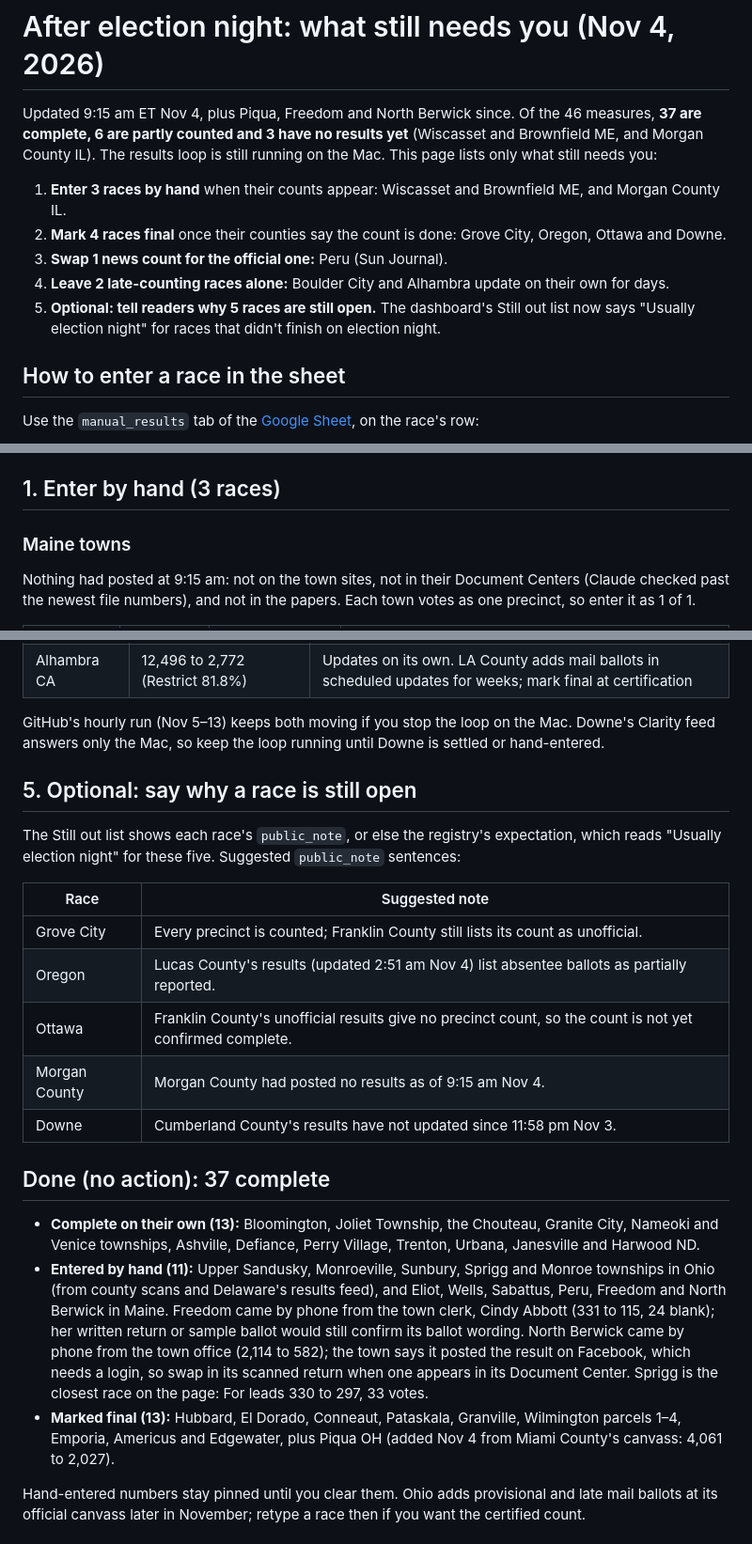
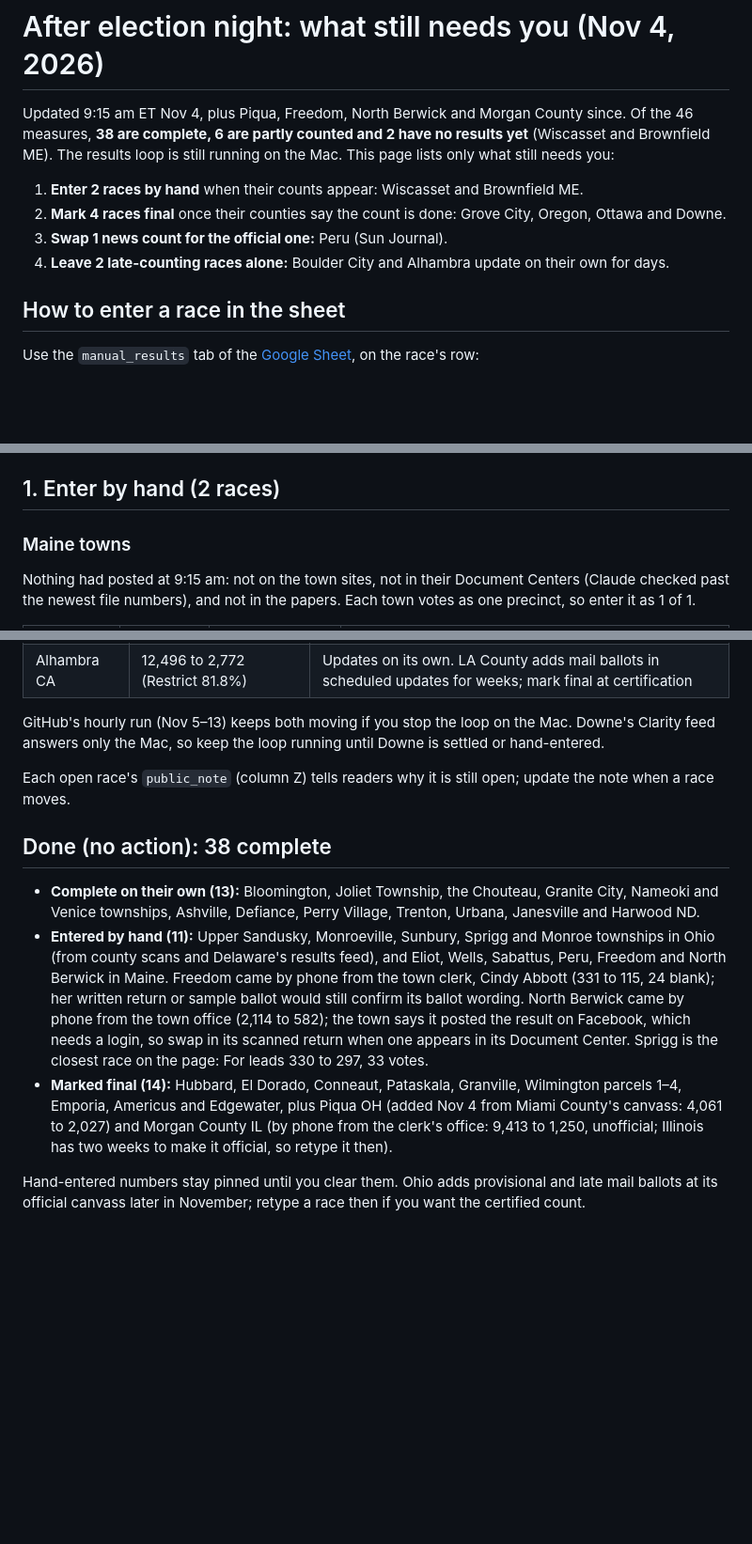
Before and after one commit to alexlundry/data_center_ballot_tracker, a Markdown page: docs/election-night-checklist.md, 3 parts joined by grey strips. Shown at 94% size. Drawn GitHub-style; blank space fills up the shorter version.

Commit message:
Checklist: Morgan County in by phone; only Wiscasset and Brownfield left
Morgan County IL (9,413 to 1,250, unofficial, by phone from the clerk's
office) is live as final; 38 of 46 measures are complete. The public-notes
step is retired now that every open race carries one.

Co-Authored-By: Claude Opus 5.5 <noreply@anthropic.com>

```diff
--- a/docs/election-night-checklist.md
+++ b/docs/election-night-checklist.md
@@ -1,12 +1,11 @@
 # After election night: what still needs you (Nov 4, 2026)
 
-Updated 9:15 am ET Nov 4, plus Piqua, Freedom and North Berwick since. Of the 46 measures, **37 are complete, 6 are partly counted and 3 have no results yet** (Wiscasset and Brownfield ME, and Morgan County IL). The results loop is still running on the Mac. This page lists only what still needs you:
+Updated 9:15 am ET Nov 4, plus Piqua, Freedom, North Berwick and Morgan County since. Of the 46 measures, **38 are complete, 6 are partly counted and 2 have no results yet** (Wiscasset and Brownfield ME). The results loop is still running on the Mac. This page lists only what still needs you:
 
-1. **Enter 3 races by hand** when their counts appear: Wiscasset and Brownfield ME, and Morgan County IL.
+1. **Enter 2 races by hand** when their counts appear: Wiscasset and Brownfield ME.
 2. **Mark 4 races final** once their counties say the count is done: Grove City, Oregon, Ottawa and Downe.
 3. **Swap 1 news count for the official one:** Peru (Sun Journal).
 4. **Leave 2 late-counting races alone:** Boulder City and Alhambra update on their own for days.
-5. **Optional: tell readers why 5 races are still open.** The dashboard's Still out list now says "Usually election night" for races that didn't finish on election night.
 
 ## How to enter a race in the sheet
 
@@ -18,7 +17,7 @@ Use the `manual_results` tab of the [Google Sheet](https://docs.google.com/sprea
 - Set `status = final` once the count is complete. To mark an automatic race final, type its current numbers into its row too; it then stays pinned there.
 - To tell readers when a count is coming, type one sentence in `public_note` (column Z).
 
-## 1. Enter by hand (3 races)
+## 1. Enter by hand (2 races)
 
 ### Maine towns
 
@@ -61,23 +56,13 @@ Hubbard is done: Trumbull's own report (6:48 am Nov 4, linked from its home page
 
 GitHub's hourly run (Nov 5–13) keeps both moving if you stop the loop on the Mac. Downe's Clarity feed answers only the Mac, so keep the loop running until Downe is settled or hand-entered.
 
-## 5. Optional: say why a race is still open
+Each open race's `public_note` (column Z) tells readers why it is still open; update the note when a race moves.
 
-The Still out list shows each race's `public_note`, or else the registry's expectation, which reads "Usually election night" for these five. Suggested `public_note` sentences:
-
-| Race | Suggested note |
-|---|---|
-| Grove City | Every precinct is counted; Franklin County still lists its count as unofficial. |
-| Oregon | Lucas County's results (updated 2:51 am Nov 4) list absentee ballots as partially reported. |
-| Ottawa | Franklin County's unofficial results give no precinct count, so the count is not yet confirmed complete. |
-| Morgan County | Morgan County had posted no results as of 9:15 am Nov 4. |
-| Downe | Cumberland County's results have not updated since 11:58 pm Nov 3. |
-
-## Done (no action): 37 complete
+## Done (no action): 38 complete
 
 - **Complete on their own (13):** Bloomington, Joliet Township, the Chouteau, Granite City, Nameoki and Venice townships, Ashville, Defiance, Perry Village, Trenton, Urbana, Janesville and Harwood ND.
 - **Entered by hand (11):** Upper Sandusky, Monroeville, Sunbury, Sprigg and Monroe townships in Ohio (from county scans and Delaware's results feed), and Eliot, Wells, Sabattus, Peru, Freedom and North Berwick in Maine. Freedom came by phone from the town clerk, Cindy Abbott (331 to 115, 24 blank); her written return or sample ballot would still confirm its ballot wording. North Berwick came by phone from the town office (2,114 to 582); the town says it posted the result on Facebook, which needs a login, so swap in its scanned return when one appears in its Document Center. Sprigg is the closest race on the page: For leads 330 to 297, 33 votes.
-- **Marked final (13):** Hubbard, El Dorado, Conneaut, Pataskala, Granville, Wilmington parcels 1–4, Emporia, Americus and Edgewater, plus Piqua OH (added Nov 4 from Miami County's canvass: 4,061 to 2,027).
+- **Marked final (14):** Hubbard, El Dorado, Conneaut, Pataskala, Granville, Wilmington parcels 1–4, Emporia, Americus and Edgewater, plus Piqua OH (added Nov 4 from Miami County's canvass: 4,061 to 2,027) and Morgan County IL (by phone from the clerk's office: 9,413 to 1,250, unofficial; Illinois has two weeks to make it official, so retype it then).
 
 Hand-entered numbers stay pinned until you clear them. Ohio adds provisional and late mail ballots at its official canvass later in November; retype a race then if you want the certified count.
 
```
Also changed, not shown: other parts of docs/election-night-checklist.md (+0 -4 lines).
